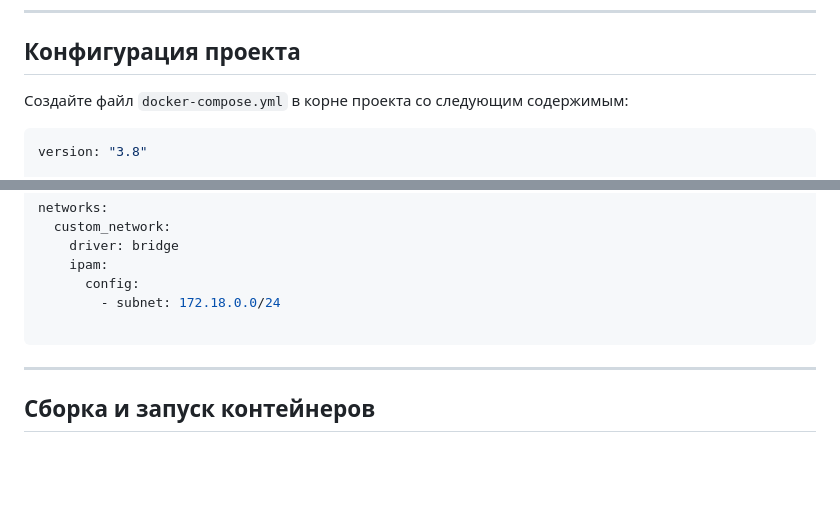
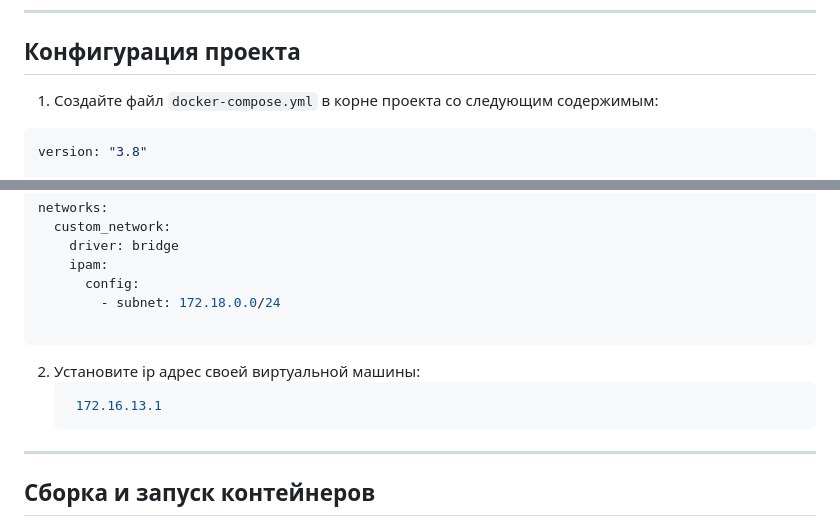
Before and after one commit to DotskinMaksim/advertisements-service, a Markdown page: README.md, 2 parts joined by grey strips. GitHub-like rendering; blank space fills up the shorter version.

````diff
--- a/README.md
+++ b/README.md
@@ -48,7 +48,7 @@
 
 ## Конфигурация проекта
 
-Создайте файл `docker-compose.yml` в корне проекта со следующим содержимым:
+1. Создайте файл `docker-compose.yml` в корне проекта со следующим содержимым:
 
 ```yaml
 version: "3.8"
@@ -99,7 +99,10 @@ networks:
         - subnet: 172.18.0.0/24
 
 ```
-
+2. Установите ip адрес своей виртуальной машины:
+    ```bash
+     172.16.13.1
+    ```
 ---
 
 ## Сборка и запуск контейнеров
````
